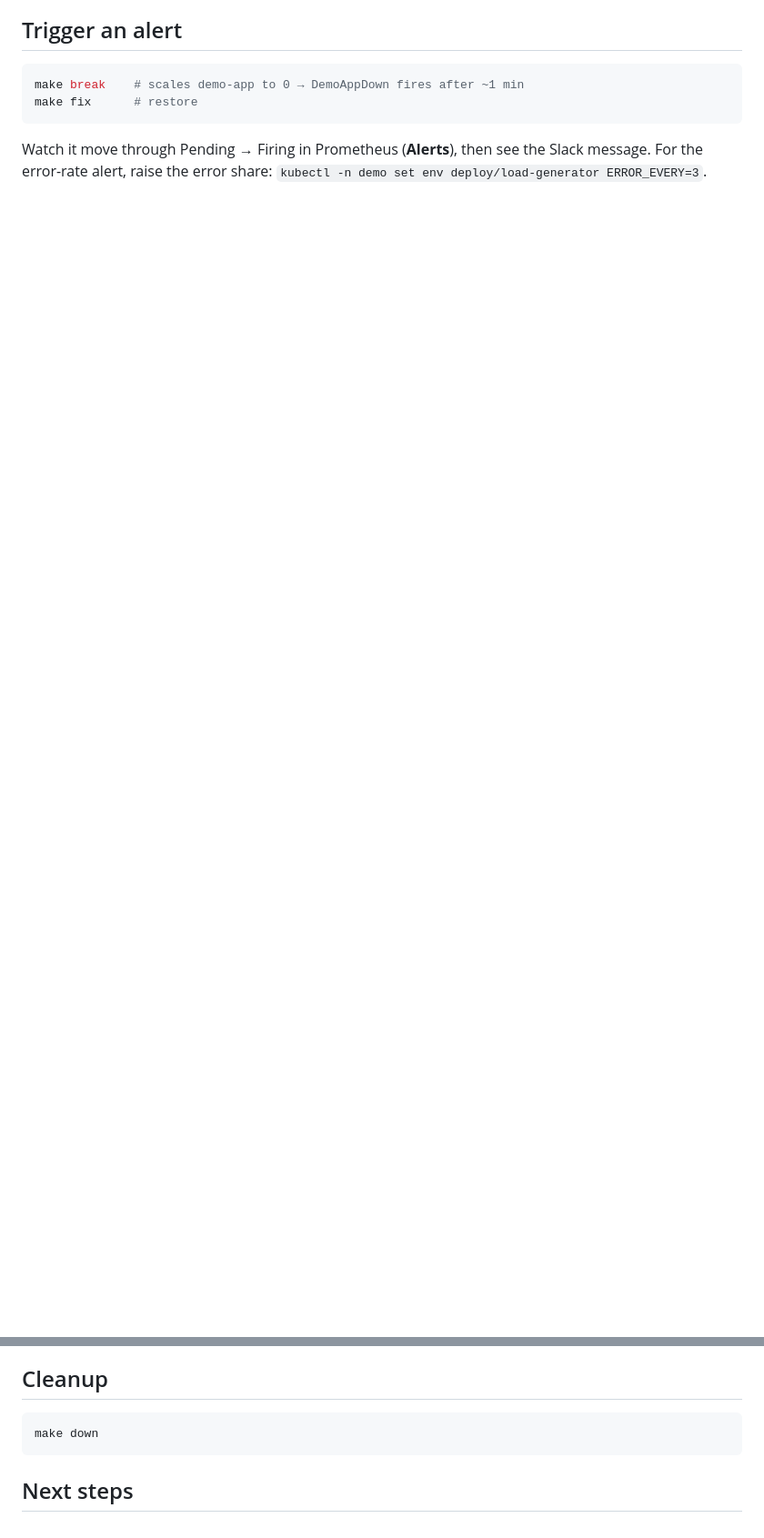
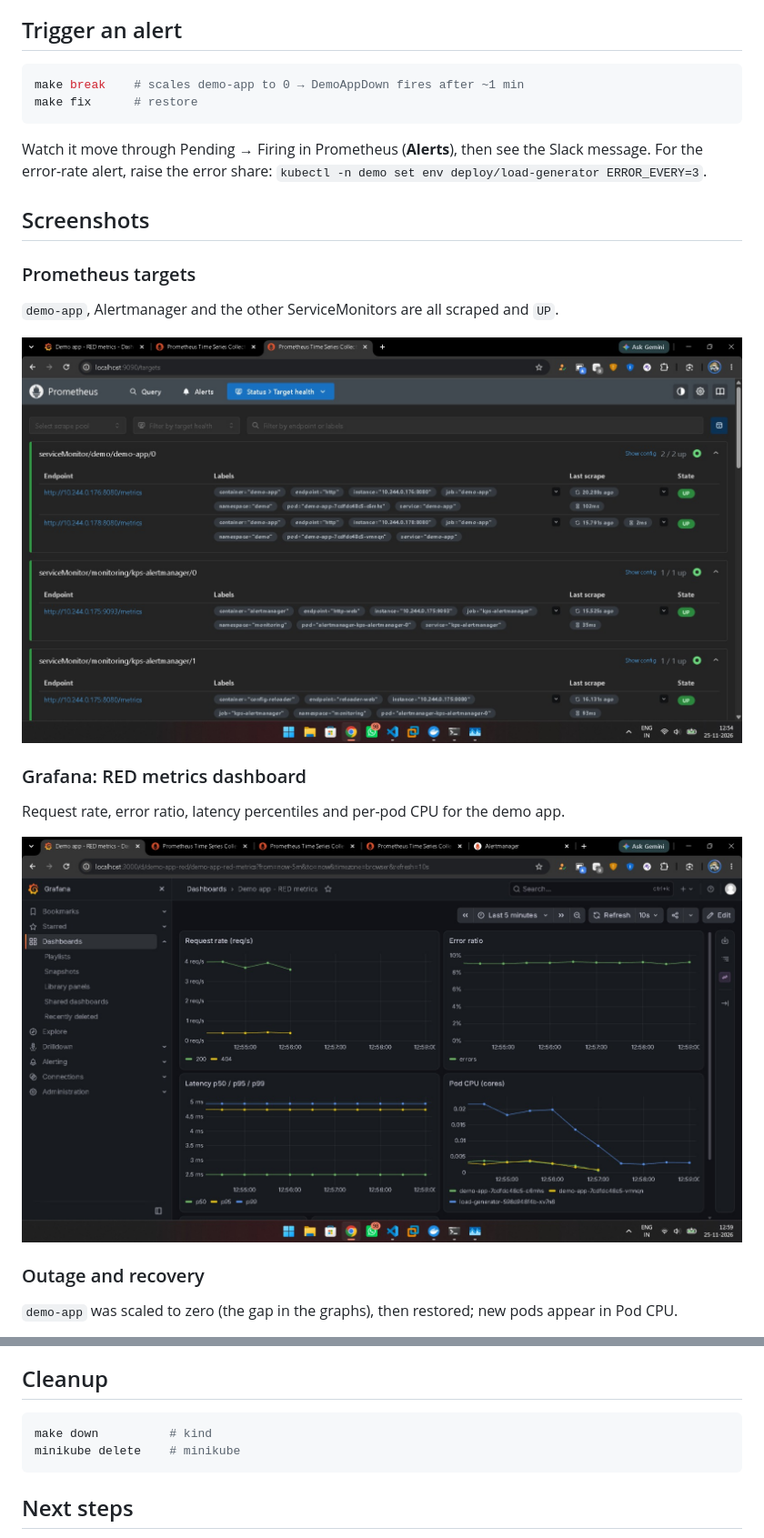
Before and after one commit to nikhil-flux/k8s-observability, a Markdown page: README.md, 2 parts joined by grey strips. Shown at 91% size. Rendered like a GitHub page; pictures changed too: docs/grafana-dashboard.jpg (added), docs/prometheus-targets.jpg (added); blank space fills up the shorter version.

Commit message:
add screenshot and minikube instructions

````diff
--- a/README.md
+++ b/README.md
@@ -59,3 +78,19 @@ make fix      # restore
 ```
 
 Watch it move through Pending → Firing in Prometheus (**Alerts**), then see the Slack message. For the error-rate alert, raise the error share: `kubectl -n demo set env deploy/load-generator ERROR_EVERY=3`.
+
+## Screenshots
+
+### Prometheus targets
+`demo-app`, Alertmanager and the other ServiceMonitors are all scraped and `UP`.
+
+![Prometheus targets](docs/prometheus-targets.jpg)
+
+### Grafana: RED metrics dashboard
+Request rate, error ratio, latency percentiles and per-pod CPU for the demo app.
+
+![Grafana dashboard](docs/grafana-dashboard.jpg)
+
+### Outage and recovery
+`demo-app` was scaled to zero (the gap in the graphs), then restored; new pods appear in Pod CPU.
+
@@ -94,7 +142,8 @@ The same checks run in GitHub Actions on every push.
 ## Cleanup
 
 ```bash
-make down
+make down          # kind
+minikube delete    # minikube
 ```
 
 ## Next steps
````
Also changed, not shown: other parts of README.md (+34 -2 lines), docs/alertmanager.jpg (added), docs/outage-and-recovery.jpg (added).
